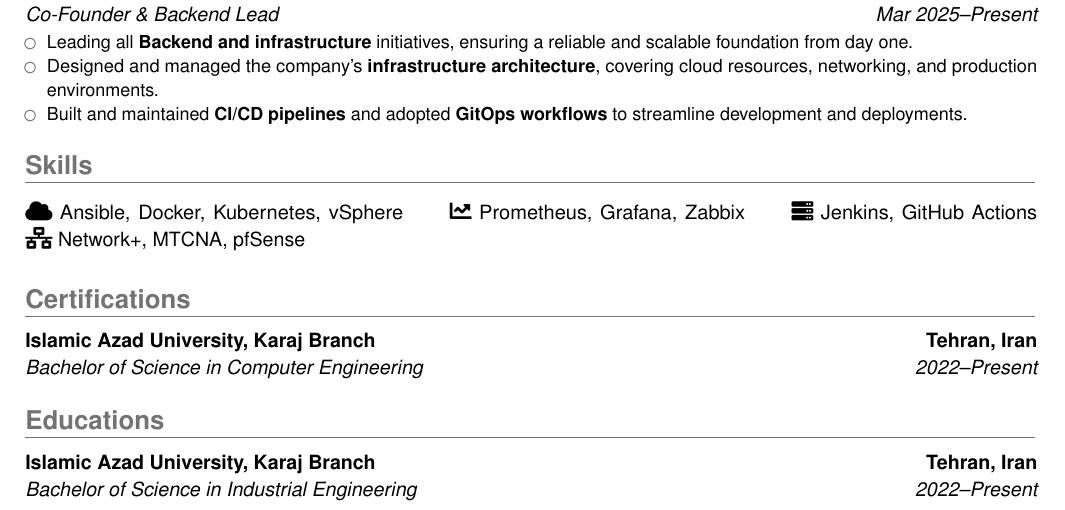
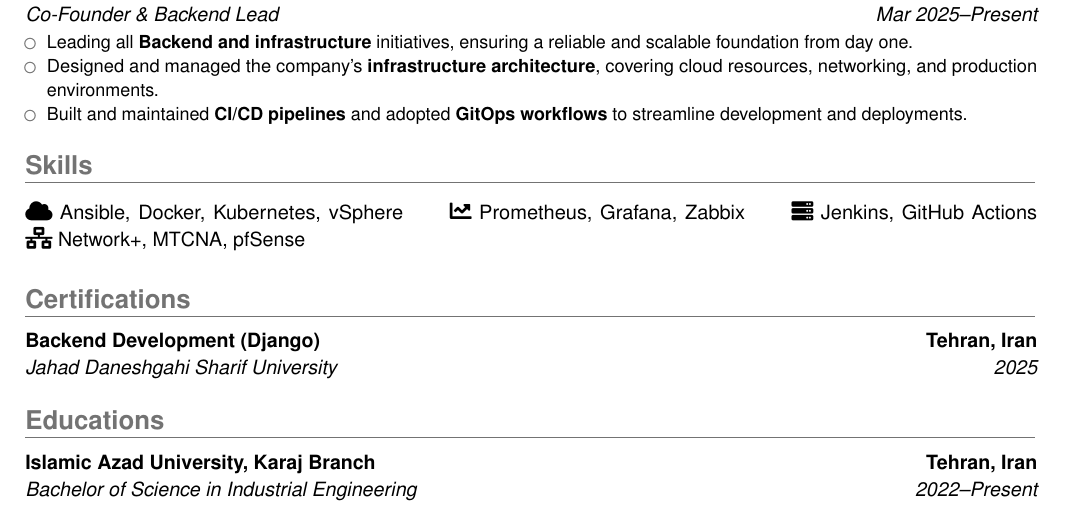
Before and after one commit to xmha97/xmha97, a LaTeX CV (src/main.tex, which reads src/certifications.tex): part of the page, cut so that both start at the same text. Compiled offline with pdfLaTeX.

Commit message:
Update certifications.tex

```diff
--- a/src/certifications.tex
+++ b/src/certifications.tex
@@ -2,4 +2,4 @@
 
 \section{Certifications}
 
-\cventry{2022--Present}{Bachelor of Science in Computer Engineering}{Islamic Azad University, Karaj Branch}{Tehran, Iran}{}{}
+\cventry{2025}{Jahad Daneshgahi Sharif University}{Backend Development (Django)}{Tehran, Iran}{}{}
```
